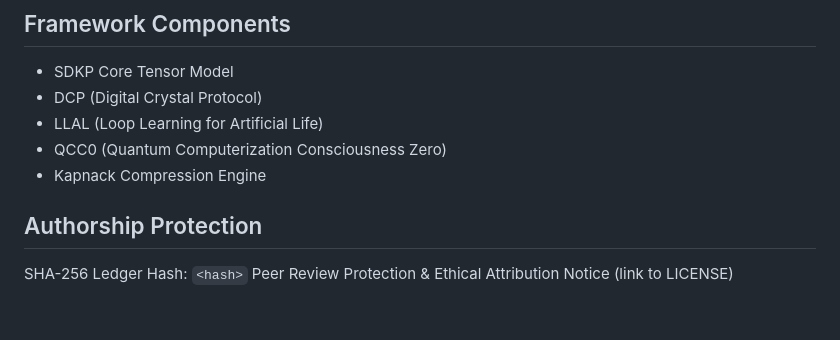
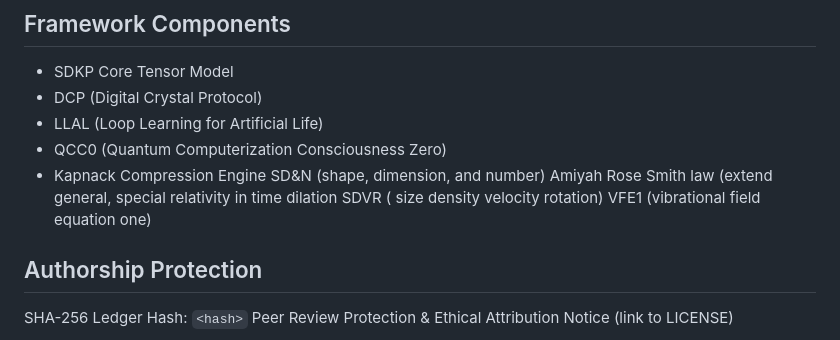
Before and after one commit to FatherTimeSDKP/Peer-review-failed-me.-, a Markdown page: README.md, the part around the change. Drawn GitHub-style; blank space fills up the shorter version.

Commit message:
Add new protocols and laws to README
Signed-off-by: Donald Paul Smith aka FatherTimeSDKP or father time https://fathertimesdkp.github.io <dallasnamiyadaddy@gmail.com>

```diff
--- a/README.md
+++ b/README.md
@@ -23,7 +23,10 @@ This repository presents the reference implementation of the DCP, associated SDK
 - LLAL (Loop Learning for Artificial Life)
 - QCC0 (Quantum Computerization Consciousness Zero)
 - Kapnack Compression Engine
-
+SD&N (shape, dimension, and number)
+Amiyah Rose Smith law (extend general, special relativity in time  dilation
+SDVR ( size density velocity rotation)
+VFE1 (vibrational field equation one)
 ## Authorship Protection
 SHA-256 Ledger Hash: `<hash>`
 Peer Review Protection & Ethical Attribution Notice (link to LICENSE)
```
